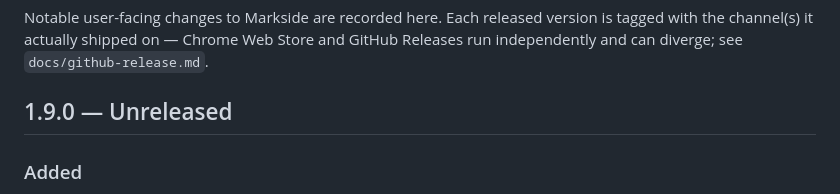
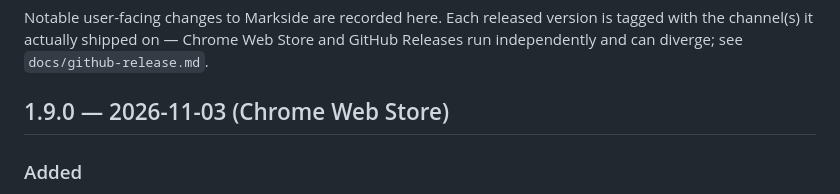
Before and after one commit to ericjy/markside, a Markdown page: CHANGELOG.md, the part around the change. Rendered like a GitHub page.

```diff
--- a/CHANGELOG.md
+++ b/CHANGELOG.md
@@ -5,7 +5,7 @@ version is tagged with the channel(s) it actually shipped on — Chrome Web
 Store and GitHub Releases run independently and can diverge; see
 `docs/github-release.md`.
 
-## 1.9.0 — Unreleased
+## 1.9.0 — 2026-11-03 (Chrome Web Store)
 
 ### Added
 
```
Also changed, not shown: docs/store-listing.md (+4 -0 lines).
